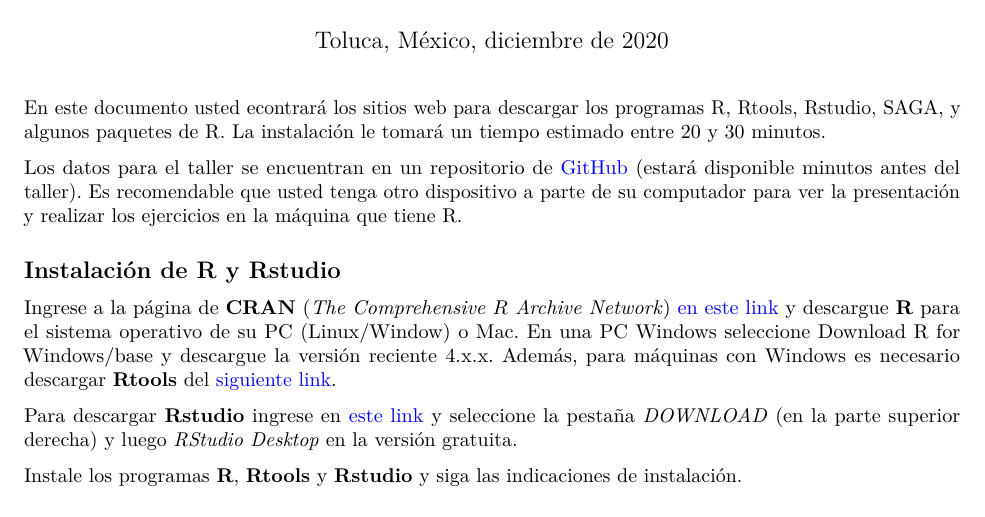
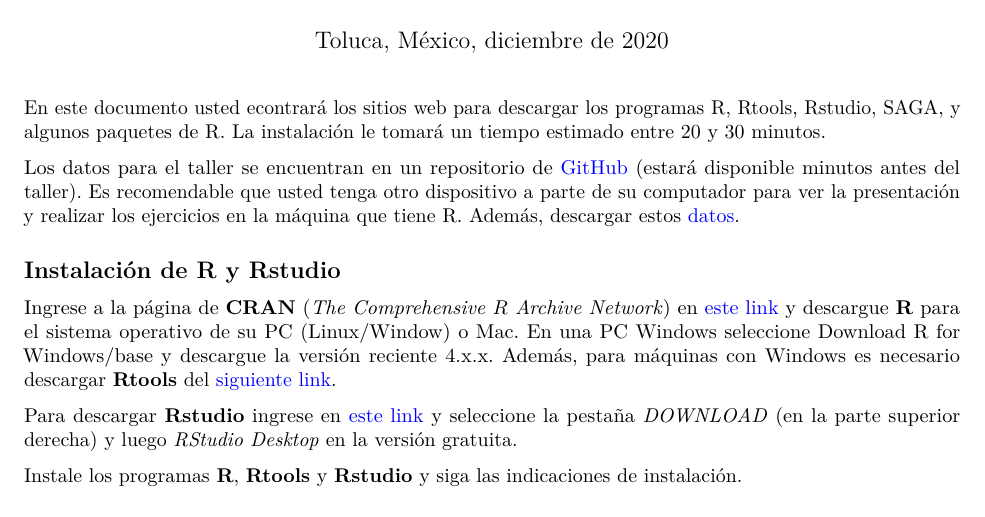
Before and after one commit to lebalcazar/R_IITCA, an R Markdown document (Presentacion/intro.Rmd): part of page 1 of 4, cut so that both start at the same text. Rendered offline with R 4.5, knitr and Pandoc, then LaTeX, with nearby package versions.

Commit message:
actualización.

```diff
--- a/Presentacion/intro.Rmd
+++ b/Presentacion/intro.Rmd
@@ -17,11 +17,13 @@ knitr::opts_chunk$set(echo = TRUE, message = FALSE, warning = FALSE)
 
 En este documento usted econtrará los sitios web para descargar los programas R, Rtools, Rstudio, SAGA, y algunos paquetes de R. La instalación le tomará un tiempo estimado entre 20 y 30 minutos.
 
-Los datos para el taller se encuentran en un repositorio de  [GitHub](https://github.com/lebalcazar/R_IITCA.git) (estará disponible minutos antes del taller). Es recomendable que usted tenga otro dispositivo a parte de su computador para ver la presentación y realizar los ejercicios en la máquina que tiene R.
+Los datos para el taller se encuentran en un repositorio de  [GitHub](https://github.com/lebalcazar/R_IITCA.git) (estará disponible minutos antes del taller). Es recomendable que usted tenga otro dispositivo a parte de su computador para ver la presentación y realizar los ejercicios en la máquina que tiene R. Además, descargar estos [datos](https://www.dropbox.com/s/tkkqyz2kaqoh4cj/DEM_Senegal.7z?dl=0).
+
+
 
 ## Instalación de R y Rstudio
 
-Ingrese a la página de **CRAN** (*The Comprehensive $R$ Archive Network*) [en este link](https://cran.r-project.org/)  y descargue **R** para el sistema operativo de su PC (Linux/Window) o Mac. En una PC Windows seleccione Download R for Windows/base y descargue la versión reciente 4.x.x. Además, para máquinas con Windows es necesario descargar **Rtools** del [siguiente link](https://cran.r-project.org/bin/windows/Rtools/).
+Ingrese a la página de **CRAN** (*The Comprehensive $R$ Archive Network*) en [este link](https://cran.r-project.org/)  y descargue **R** para el sistema operativo de su PC (Linux/Window) o Mac. En una PC Windows seleccione Download R for Windows/base y descargue la versión reciente 4.x.x. Además, para máquinas con Windows es necesario descargar **Rtools** del [siguiente link](https://cran.r-project.org/bin/windows/Rtools/).
 
 
 Para descargar **Rstudio** ingrese  en [este link](https://rstudio.com/products/rstudio/) y seleccione la pestaña _DOWNLOAD_ (en la parte superior derecha) y luego _RStudio Desktop_  en la versión gratuita.
```
Also changed, not shown: Presentacion/intro.pdf.
